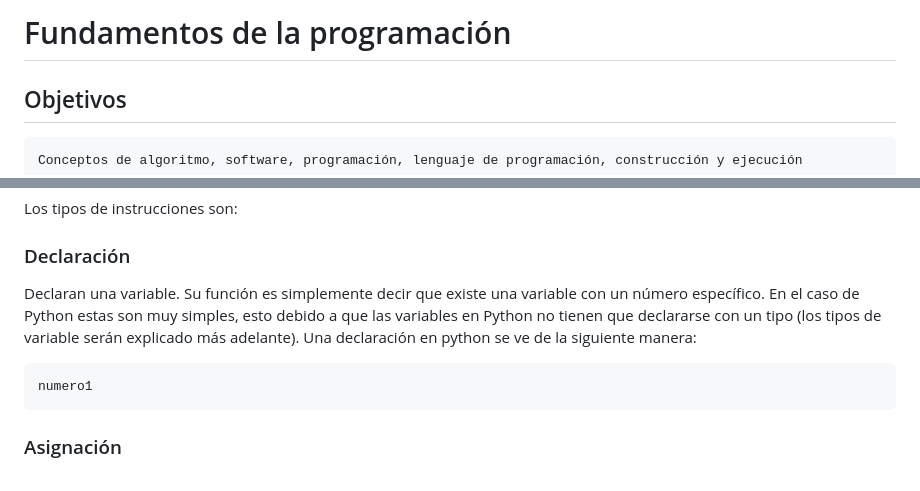
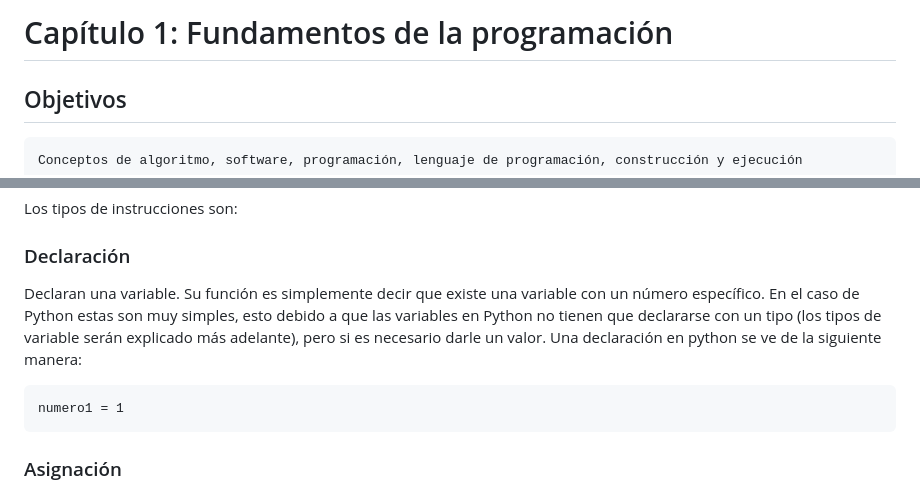
Before and after one commit to andresalas201/PrincipiosDeInformatica, a Markdown page: Markdowns/Ch1.md, 2 parts joined by grey strips. Drawn GitHub-style.

Commit message:
Small fix to correctly explain initialization

````diff
--- a/Markdowns/Ch1.md
+++ b/Markdowns/Ch1.md
@@ -1,4 +1,4 @@
-# Fundamentos de la programación
+# Capítulo 1: Fundamentos de la programación
 
 ## Objetivos
 
@@ -215,10 +215,10 @@ Los tipos de instrucciones son:
 
 ### Declaración
 
-Declaran una variable. Su función es simplemente decir que existe una variable con un número específico. En el caso de Python estas son muy simples, esto debido a que las variables en Python no tienen que declararse con un tipo (los tipos de variable serán explicado más adelante). Una declaración en python se ve de la siguiente manera:
+Declaran una variable. Su función es simplemente decir que existe una variable con un número específico. En el caso de Python estas son muy simples, esto debido a que las variables en Python no tienen que declararse con un tipo (los tipos de variable serán explicado más adelante), pero si es necesario darle un valor. Una declaración en python se ve de la siguiente manera:
 
 ```
-numero1
+numero1 = 1
 ```
 
 ### Asignación
````
